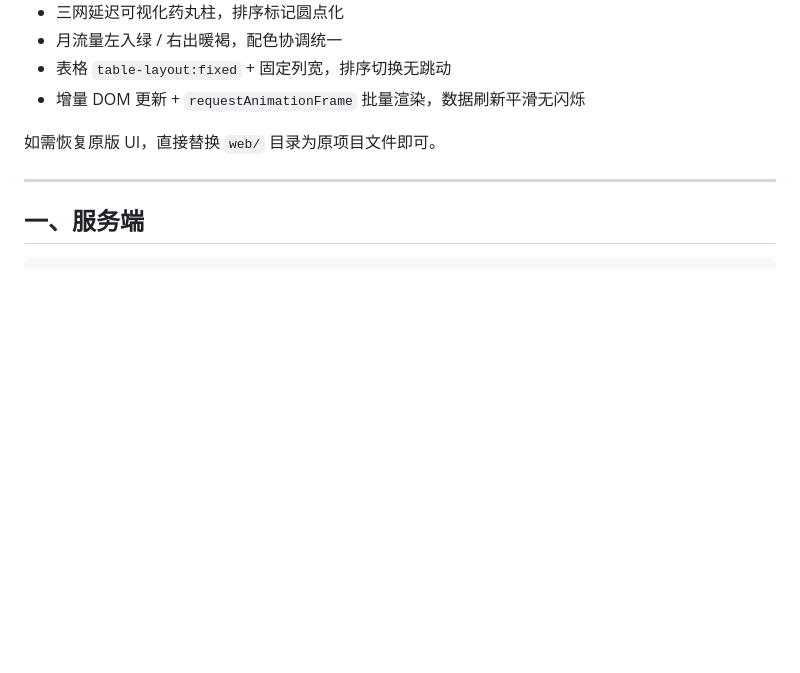
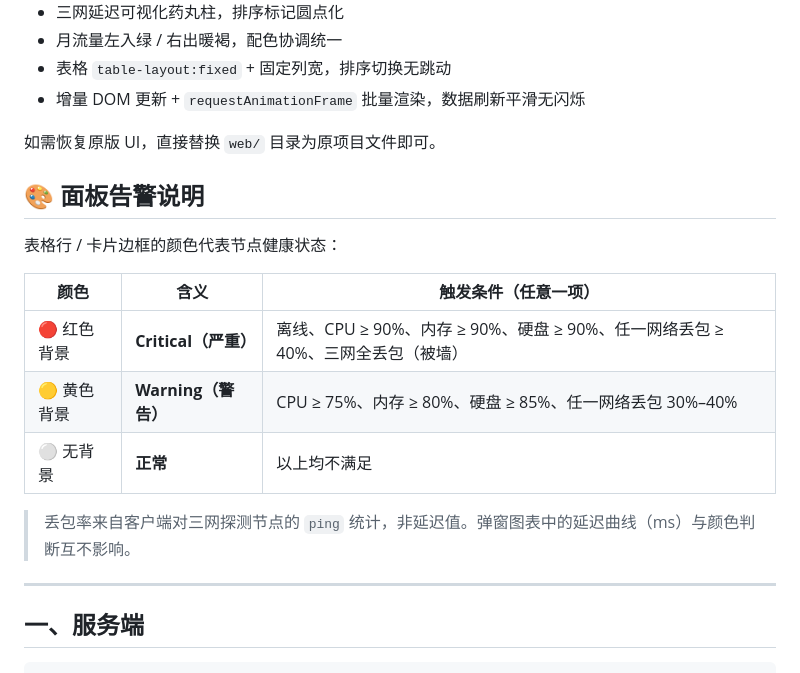
Before and after one commit to aoomee/ServerStatus-Refined, a Markdown page: README.md, the part around the change. GitHub-like rendering; blank space fills up the shorter version.

Commit message:
docs: add panel alert color explanation with thresholds

```diff
--- a/README.md
+++ b/README.md
@@ -17,6 +17,18 @@
 - 增量 DOM 更新 + `requestAnimationFrame` 批量渲染，数据刷新平滑无闪烁
 
 如需恢复原版 UI，直接替换 `web/` 目录为原项目文件即可。
+
+## 🎨 面板告警说明
+
+表格行 / 卡片边框的颜色代表节点健康状态：
+
+| 颜色 | 含义 | 触发条件（任意一项）|
+|------|------|-------------------|
+| 🔴 红色背景 | **Critical（严重）** | 离线、CPU ≥ 90%、内存 ≥ 90%、硬盘 ≥ 90%、任一网络丢包 ≥ 40%、三网全丢包（被墙） |
+| 🟡 黄色背景 | **Warning（警告）** | CPU ≥ 75%、内存 ≥ 80%、硬盘 ≥ 85%、任一网络丢包 30%–40% |
+| ⚪ 无背景 | **正常** | 以上均不满足 |
+
+> 丢包率来自客户端对三网探测节点的 `ping` 统计，非延迟值。弹窗图表中的延迟曲线（ms）与颜色判断互不影响。
 
 ---
 
```
